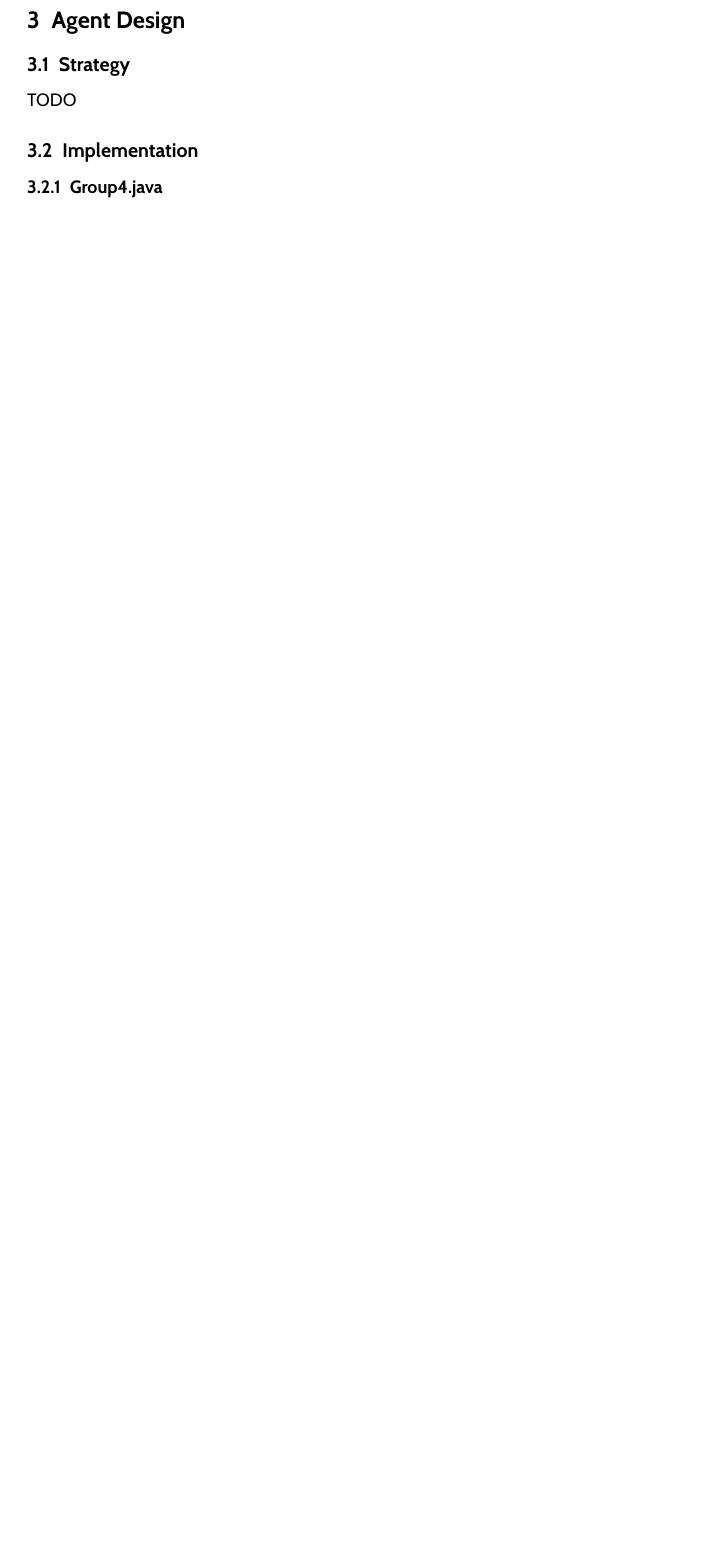
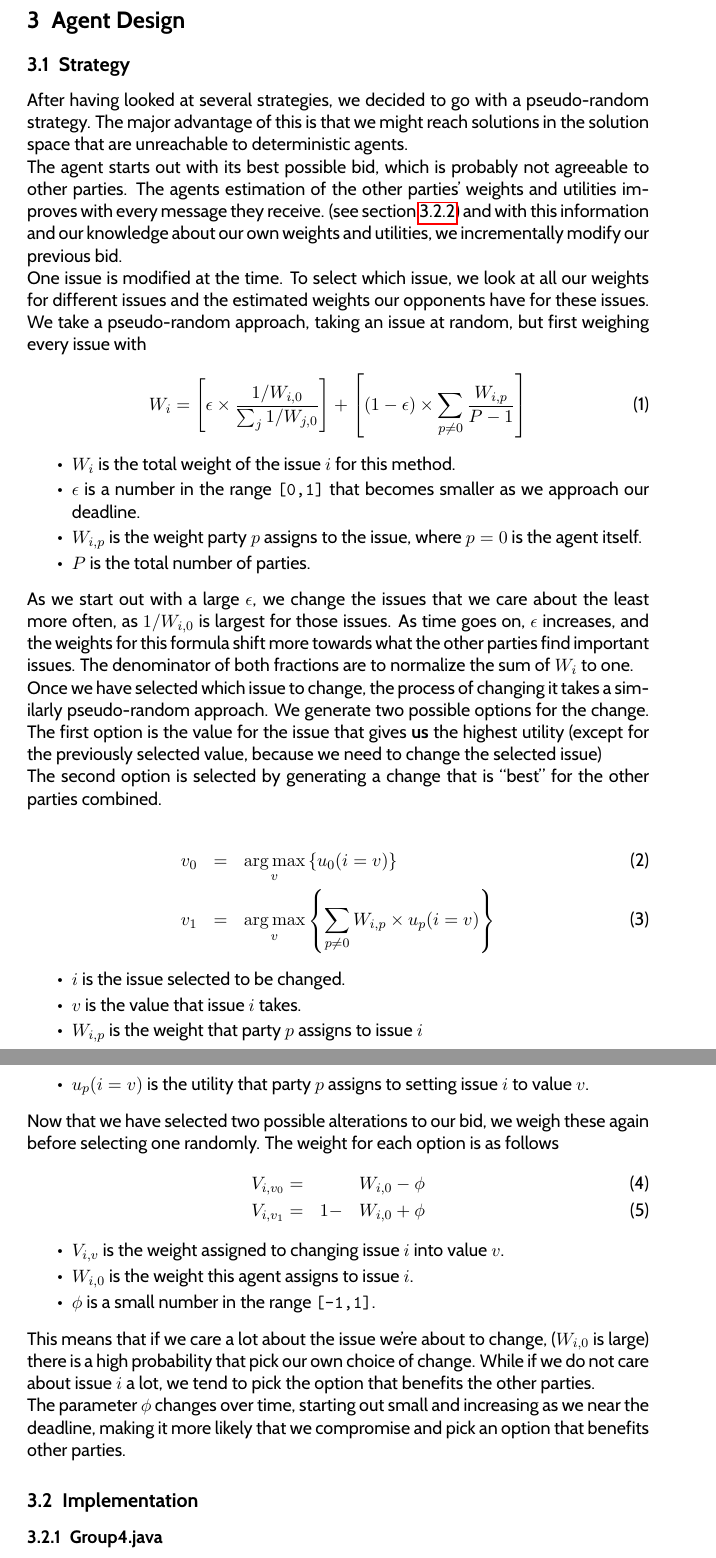
Before and after one commit to FranCorsini/Pupe-negotiatitor-3000-2.0-on-ice, a LaTeX document (report/group4.tex): part of page 5 of 6 before the commit and two parts of pages 5 and 6 of 8 after it, the two joined at a grey line, cut so that both start at the same text, the shorter picture padded with empty space. The pictures show the PDF file report/group4.pdf that the author committed with the source.

Commit message:
wrote Strategy section

```diff
--- a/report/group4.tex
+++ b/report/group4.tex
@@ -245,7 +246,81 @@
 \section{Agent Design}\label{agent}
 
 \subsection{Strategy}
-TODO
+
+After having looked at several strategies, we decided to go with a
+pseudo-random strategy. The major advantage of this is that we might
+reach solutions in the solution space that are unreachable to
+deterministic agents.
+
+The agent starts out with its best possible bid, which is probably not
+agreeable to other parties. The agents estimation of the other parties'
+weights and utilities improves with every message they receive. (see
+section \ref{opponentmodel}) and with this information and our
+knowledge about our own weights and utilities, we incrementally modify
+our previous bid.
+
+One issue is modified at the time. To select which issue, we look at
+all our weights for different issues and the estimated weights our
+opponents have for these issues. We take a pseudo-random approach,
+taking an issue at random, but first weighing every issue with
+\begin{equation}\label{issuweight}
+W_{i} = \left[ \epsilon \times \frac{1/W_{i,0}}{\sum_{j} 1/W_{j,0}} \right] + \left[(1-\epsilon) \times \sum_{p\neq 0} \frac{W_{i,p}}{P-1} \right]
+\end{equation}
+\begin{itemize}
+    \item $W_{i}$ is the total weight of the issue $i$ for this method.
+    \item $\epsilon$ is a number in the range \verb [0,1]  that becomes smaller as we approach our deadline.
+    \item $W_{i,p}$ is the weight party $p$ assigns to the issue, where $p=0$ is the agent itself.
+    \item $P$ is the total number of parties.
+\end{itemize}
+
+As we start out with a large $\epsilon$, we change the issues that we
+care about the least more often, as $1/W_{i,0}$ is largest for those
+issues. As time goes on, $\epsilon$ increases, and the weights for this
+formula shift more towards what the other parties find important
+issues. The denominator of both fractions are to normalize the sum of
+$W_{i}$ to one.
+
+Once we have selected which issue to change, the process of changing it
+takes a similarly pseudo-random approach. We generate two possible
+options for the change. The first option is the value for the issue
+that gives \emph{us} the highest utility (except for the previously
+selected value, because we need to change the selected issue)
+
+The second option is selected by generating a change that is ``best''
+for the other parties combined.
+
+\begin{eqnarray}
+    v_{0}&=&\argmax_{v} \left\{ u_{0}(i=v) \right\}\\
+    v_{1}&=&\argmax_{v} \left\{ \sum_{p\neq0} W_{i,p}\times u_{p}(i=v) \right\}
+\end{eqnarray}
+\begin{itemize}
+    \item $i$ is the issue selected to be changed.
+    \item $v$ is the value that issue $i$ takes.
+    \item $W_{i,p}$ is the weight that party $p$ assigns to issue $i$
+    \item $u_{p}(i=v)$ is the utility that party $p$ assigns to setting issue $i$ to value $v$.
+\end{itemize}
+
+Now that we have selected two possible alterations to our bid, we weigh
+these again before selecting one randomly. The weight for each option
+is as follows
+\begin{eqnarray}
+    V_{i,v_{0}} =& &W_{i,0} - \phi\\
+    V_{i,v_{1}} =& 1-&W_{i,0} + \phi
+\end{eqnarray}
+\begin{itemize}
+    \item $V_{i,v}$ is the weight assigned to changing issue $i$ into value $v$.
+    \item $W_{i,0}$ is the weight this agent assigns to issue $i$.
+    \item $\phi$ is a small number in the range \verb [-1,1] .
+\end{itemize}
+
+This means that if we care a lot about the issue we're about to change,
+($W_{i,0}$ is large) there is a high probability that pick our own
+choice of change. While if we do not care about issue $i$ a lot, we
+tend to pick the option that benefits the other parties.
+
+The parameter $\phi$ changes over time, starting out small and
+increasing as we near the deadline, making it more likely that we
+compromise and pick an option that benefits other parties.
 
 
 \subsection{Implementation}
```
Also changed, not shown: report/group4.pdf, report/group4.tex (3 more changed lines), 3 other files.
